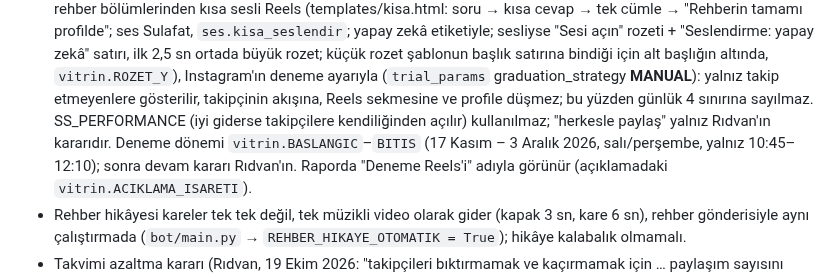
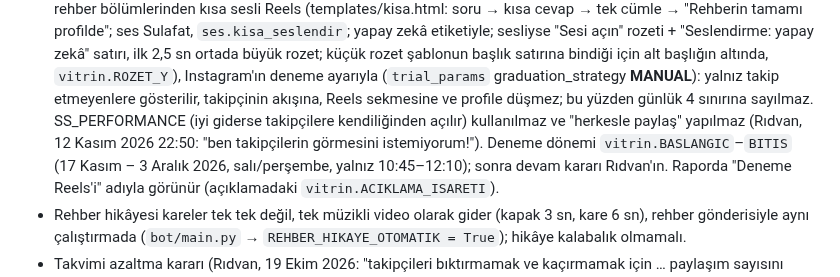
Before and after one commit to ridvancoskun1975-cpu/gumus-bot, a Markdown page: CLAUDE.md, the part around the change. Drawn GitHub-style.

Commit message:
CLAUDE.md: deneme Reels'i takipçilere hiç açılmaz (Rıdvan 22:50)
Co-Authored-By: Claude Opus 5.5 <noreply@anthropic.com>
Claude-Session: https://claude.ai/code/session_01PB8uLhxewhAiYzYz8rp6gT

```diff
--- a/CLAUDE.md
+++ b/CLAUDE.md
@@ -115,8 +115,8 @@
   `ses.kisa_seslendir`; yapay zekâ etiketiyle; sesliyse "Sesi açın" rozeti + "Seslendirme: yapay zekâ" satırı, ilk 2,5 sn
   ortada büyük rozet; küçük rozet şablonun başlık satırına bindiği için alt başlığın altında, `vitrin.ROZET_Y`), Instagram'ın deneme ayarıyla (`trial_params` graduation_strategy **MANUAL**):
   yalnız takip etmeyenlere gösterilir, takipçinin akışına, Reels sekmesine ve profile düşmez; bu yüzden günlük 4 sınırına
-  sayılmaz. SS_PERFORMANCE (iyi giderse takipçilere kendiliğinden açılır) kullanılmaz; "herkesle paylaş" yalnız Rıdvan'ın
-  kararıdır. Deneme dönemi `vitrin.BASLANGIC`–`BITIS` (17 Kasım – 3 Aralık 2026, salı/perşembe, yalnız 10:45–12:10); sonra
+  sayılmaz. SS_PERFORMANCE (iyi giderse takipçilere kendiliğinden açılır) kullanılmaz ve "herkesle paylaş" yapılmaz (Rıdvan, 12 Kasım
+  2026 22:50: "ben takipçilerin görmesini istemiyorum!"). Deneme dönemi `vitrin.BASLANGIC`–`BITIS` (17 Kasım – 3 Aralık 2026, salı/perşembe, yalnız 10:45–12:10); sonra
   devam kararı Rıdvan'ın. Raporda "Deneme Reels'i" adıyla görünür (açıklamadaki `vitrin.ACIKLAMA_ISARETI`).
 - Rehber hikâyesi kareler tek tek değil, tek müzikli video olarak gider (kapak 3 sn, kare 6 sn), rehber gönderisiyle
   aynı çalıştırmada (`bot/main.py` → `REHBER_HIKAYE_OTOMATIK = True`); hikâye kalabalık olmamalı.
```
